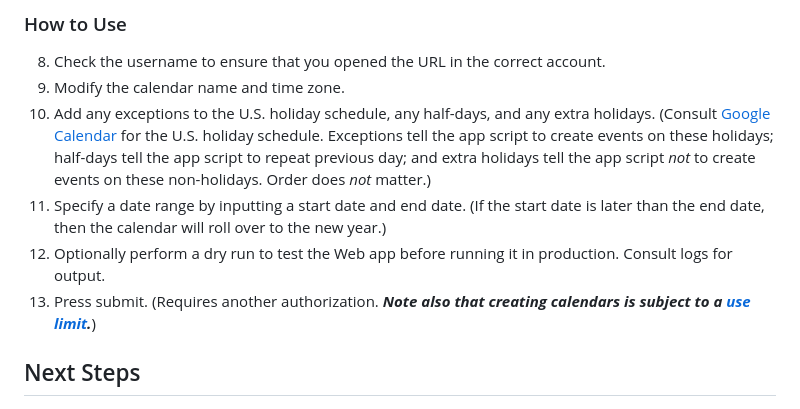
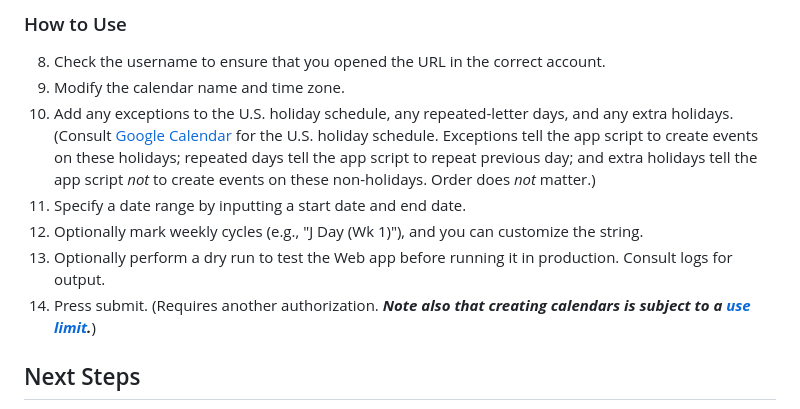
Before and after one commit to saegl5/jiayou_create_calendar, a Markdown page: README.md, the part around the change. GitHub-like rendering.

```diff
--- a/README.md
+++ b/README.md
@@ -40,10 +40,11 @@ Access to [Google Apps Script](https://script.google.com/)
 
 8. Check the username to ensure that you opened the URL in the correct account.
 9. Modify the calendar name and time zone.
-10. Add any exceptions to the U.S. holiday schedule, any half-days, and any extra holidays. (Consult [Google Calendar](https://calendar.google.com/calendar/) for the U.S. holiday schedule. Exceptions tell the app script to create events on these holidays; half-days tell the app script to repeat previous day; and extra holidays tell the app script _not_ to create events on these non-holidays. Order does _not_ matter.)
-11. Specify a date range by inputting a start date and end date. (If the start date is later than the end date, then the calendar will roll over to the new year.)
-12. Optionally perform a dry run to test the Web app before running it in production. Consult logs for output.
-13. Press submit. (Requires another authorization. **_Note also that creating calendars is subject to a [use limit](https://support.google.com/a/answer/2905486?hl=en)._**)
+10. Add any exceptions to the U.S. holiday schedule, any repeated-letter days, and any extra holidays. (Consult [Google Calendar](https://calendar.google.com/calendar/) for the U.S. holiday schedule. Exceptions tell the app script to create events on these holidays; repeated days tell the app script to repeat previous day; and extra holidays tell the app script _not_ to create events on these non-holidays. Order does _not_ matter.)
+11. Specify a date range by inputting a start date and end date.
+12. Optionally mark weekly cycles (e.g., "J Day (Wk 1)"), and you can customize the string.
+13. Optionally perform a dry run to test the Web app before running it in production. Consult logs for output.
+14. Press submit. (Requires another authorization. **_Note also that creating calendars is subject to a [use limit](https://support.google.com/a/answer/2905486?hl=en)._**)
 
 ## Next Steps
 
```
